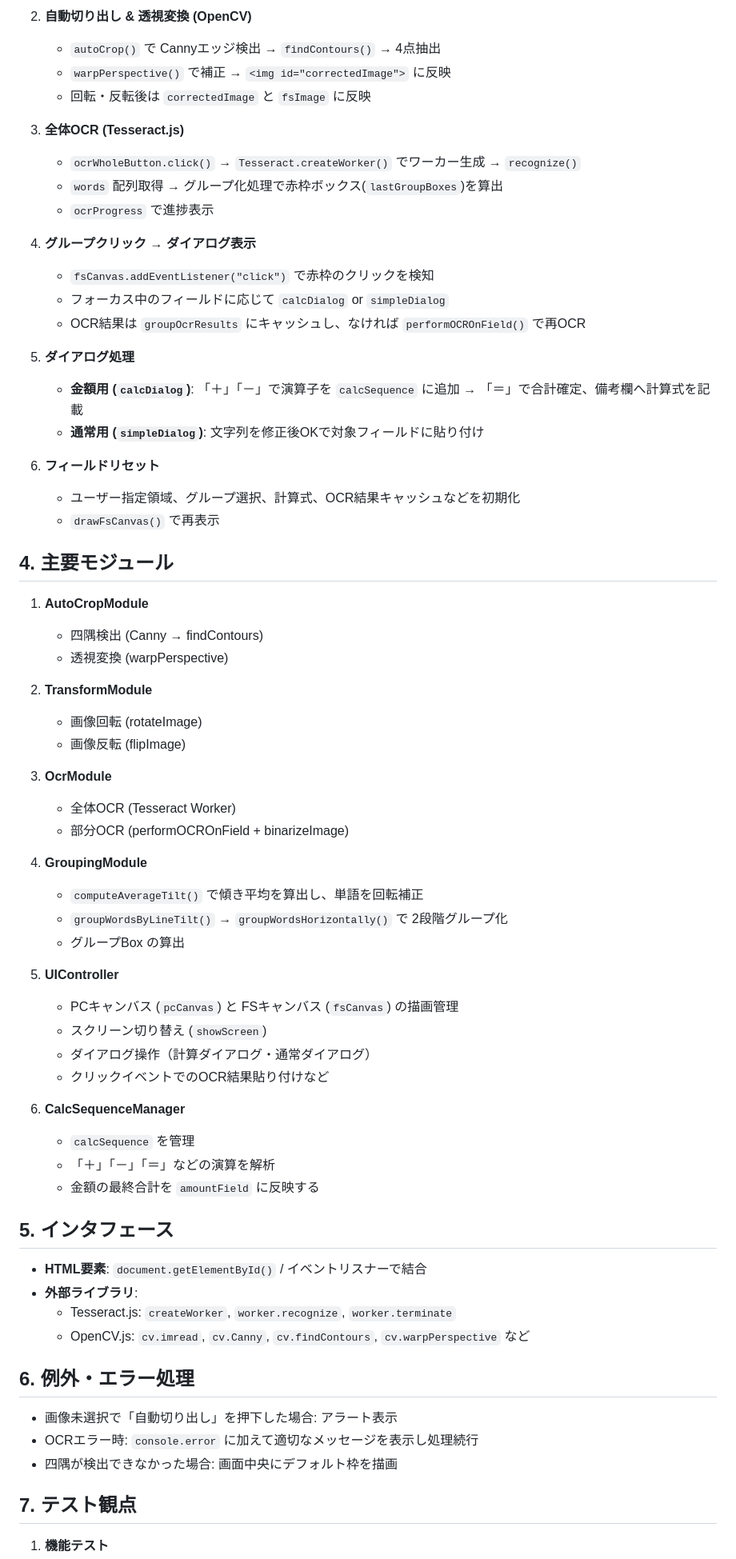
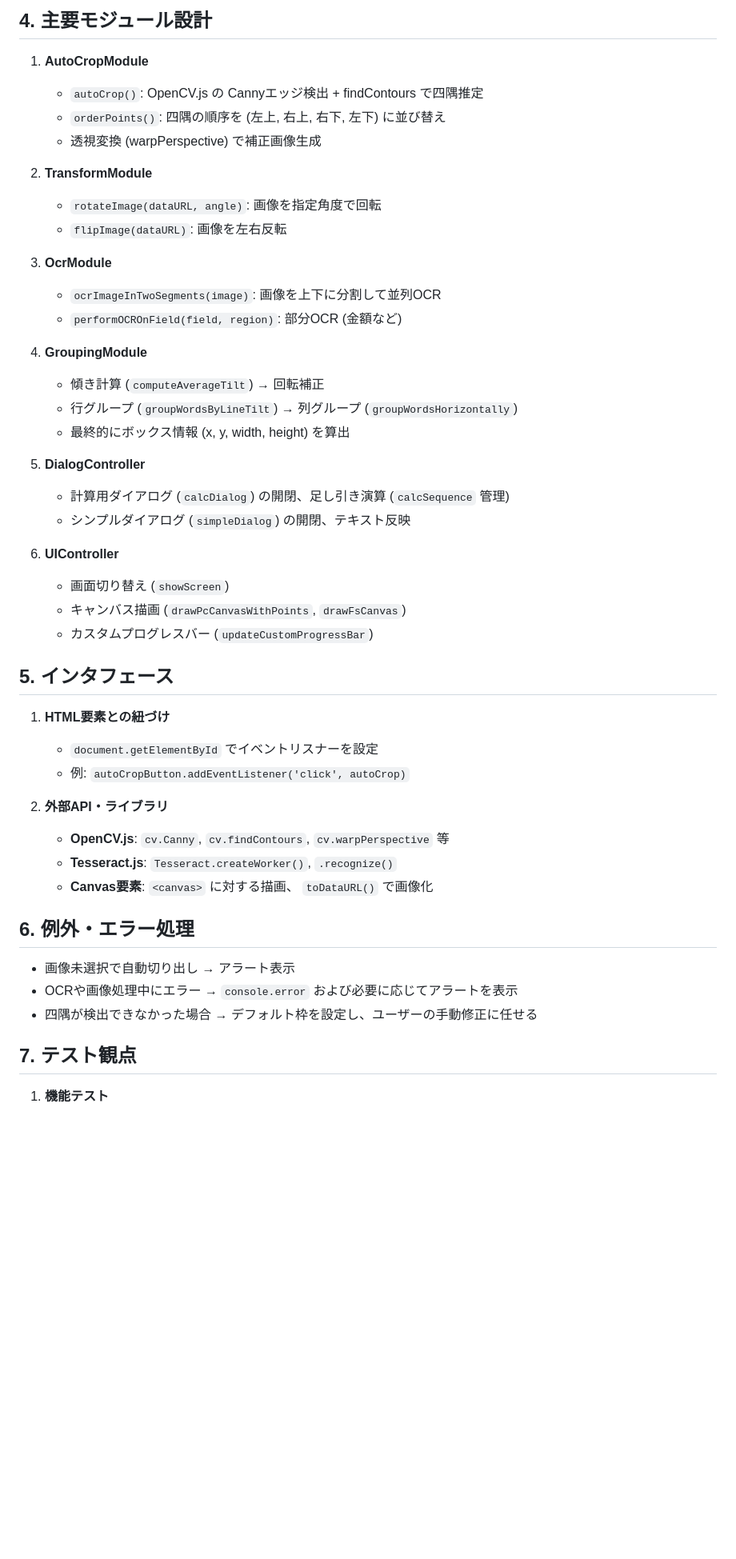
Before and after one commit to 50river/receipt_camera, a Markdown page: README.md, the part around the change printed below. Shown: that part at 80% size. Rendered like a GitHub page; blank space fills up the shorter version.

```diff
--- a/README.md
+++ b/README.md
@@ -163,68 +159,48 @@
 
-2. **自動切り出し & 透視変換 (OpenCV)**
-   - `autoCrop()` で Cannyエッジ検出 → `findContours()` → 4点抽出
-   - `warpPerspective()` で補正 → `<img id="correctedImage">` に反映
-   - 回転・反転後は `correctedImage` と `fsImage` に反映
-
-3. **全体OCR (Tesseract.js)**
-   - `ocrWholeButton.click()` → `Tesseract.createWorker()` でワーカー生成 → `recognize()`
-   - `words` 配列取得 → グループ化処理で赤枠ボックス(`lastGroupBoxes`)を算出
-   - `ocrProgress` で進捗表示
-
-4. **グループクリック → ダイアログ表示**
-   - `fsCanvas.addEventListener("click")` で赤枠のクリックを検知
-   - フォーカス中のフィールドに応じて `calcDialog` or `simpleDialog`
-   - OCR結果は `groupOcrResults` にキャッシュし、なければ `performOCROnField()` で再OCR
-
-5. **ダイアログ処理**
-   - **金額用 (`calcDialog`)**: 「＋」「－」で演算子を `calcSequence` に追加 → 「＝」で合計確定、備考欄へ計算式を記載
-   - **通常用 (`simpleDialog`)**: 文字列を修正後OKで対象フィールドに貼り付け
-
-6. **フィールドリセット**
-   - ユーザー指定領域、グループ選択、計算式、OCR結果キャッシュなどを初期化
-   - `drawFsCanvas()` で再表示
-
-## 4. 主要モジュール
+## 4. 主要モジュール設計
 
 1. **AutoCropModule**
-   - 四隅検出 (Canny → findContours)
-   - 透視変換 (warpPerspective)
+   - `autoCrop()`: OpenCV.js の Cannyエッジ検出 + findContours で四隅推定
+   - `orderPoints()`: 四隅の順序を (左上, 右上, 右下, 左下) に並び替え
+   - 透視変換 (warpPerspective) で補正画像生成
 
 2. **TransformModule**
-   - 画像回転 (rotateImage)
-   - 画像反転 (flipImage)
+   - `rotateImage(dataURL, angle)`: 画像を指定角度で回転
+   - `flipImage(dataURL)`: 画像を左右反転
 
 3. **OcrModule**
-   - 全体OCR (Tesseract Worker)
-   - 部分OCR (performOCROnField + binarizeImage)
+   - `ocrImageInTwoSegments(image)`: 画像を上下に分割して並列OCR
+   - `performOCROnField(field, region)`: 部分OCR (金額など)
 
 4. **GroupingModule**
-   - `computeAverageTilt()` で傾き平均を算出し、単語を回転補正
-   - `groupWordsByLineTilt()` → `groupWordsHorizontally()` で 2段階グループ化
-   - グループBox の算出
+   - 傾き計算 (`computeAverageTilt`) → 回転補正
+   - 行グループ (`groupWordsByLineTilt`) → 列グループ (`groupWordsHorizontally`)
+   - 最終的にボックス情報 (x, y, width, height) を算出
 
-5. **UIController**
-   - PCキャンバス (`pcCanvas`) と FSキャンバス (`fsCanvas`) の描画管理
-   - スクリーン切り替え (`showScreen`)
-   - ダイアログ操作（計算ダイアログ・通常ダイアログ）
-   - クリックイベントでのOCR結果貼り付けなど
+5. **DialogController**
+   - 計算用ダイアログ (`calcDialog`) の開閉、足し引き演算 (`calcSequence` 管理)
+   - シンプルダイアログ (`simpleDialog`) の開閉、テキスト反映
 
-6. **CalcSequenceManager**
-   - `calcSequence` を管理
-   - 「＋」「－」「＝」などの演算を解析
-   - 金額の最終合計を `amountField` に反映する
+6. **UIController**
+   - 画面切り替え (`showScreen`)
+   - キャンバス描画 (`drawPcCanvasWithPoints`, `drawFsCanvas`)
+   - カスタムプログレスバー (`updateCustomProgressBar`)
 
 ## 5. インタフェース
 
-- **HTML要素**: `document.getElementById()` / イベントリスナーで結合
-- **外部ライブラリ**:
-  - Tesseract.js: `createWorker`, `worker.recognize`, `worker.terminate`
-  - OpenCV.js: `cv.imread`, `cv.Canny`, `cv.findContours`, `cv.warpPerspective` など
+1. **HTML要素との紐づけ**
+   - `document.getElementById` でイベントリスナーを設定
+   - 例: `autoCropButton.addEventListener('click', autoCrop)`
+
+2. **外部API・ライブラリ**
+   - **OpenCV.js**: `cv.Canny`, `cv.findContours`, `cv.warpPerspective` 等
+   - **Tesseract.js**: `Tesseract.createWorker()`, `.recognize()`
+   - **Canvas要素**: `<canvas>` に対する描画、 `toDataURL()` で画像化
 
 ## 6. 例外・エラー処理
-- 画像未選択で「自動切り出し」を押下した場合: アラート表示
-- OCRエラー時: `console.error` に加えて適切なメッセージを表示し処理続行
-- 四隅が検出できなかった場合: 画面中央にデフォルト枠を描画
+- 画像未選択で自動切り出し → アラート表示
+- OCRや画像処理中にエラー → `console.error` および必要に応じてアラートを表示
+- 四隅が検出できなかった場合 → デフォルト枠を設定し、ユーザーの手動修正に任せる
 
 ## 7. テスト観点
 
```
Also changed, not shown: other parts of README.md (+114 -118 lines).
